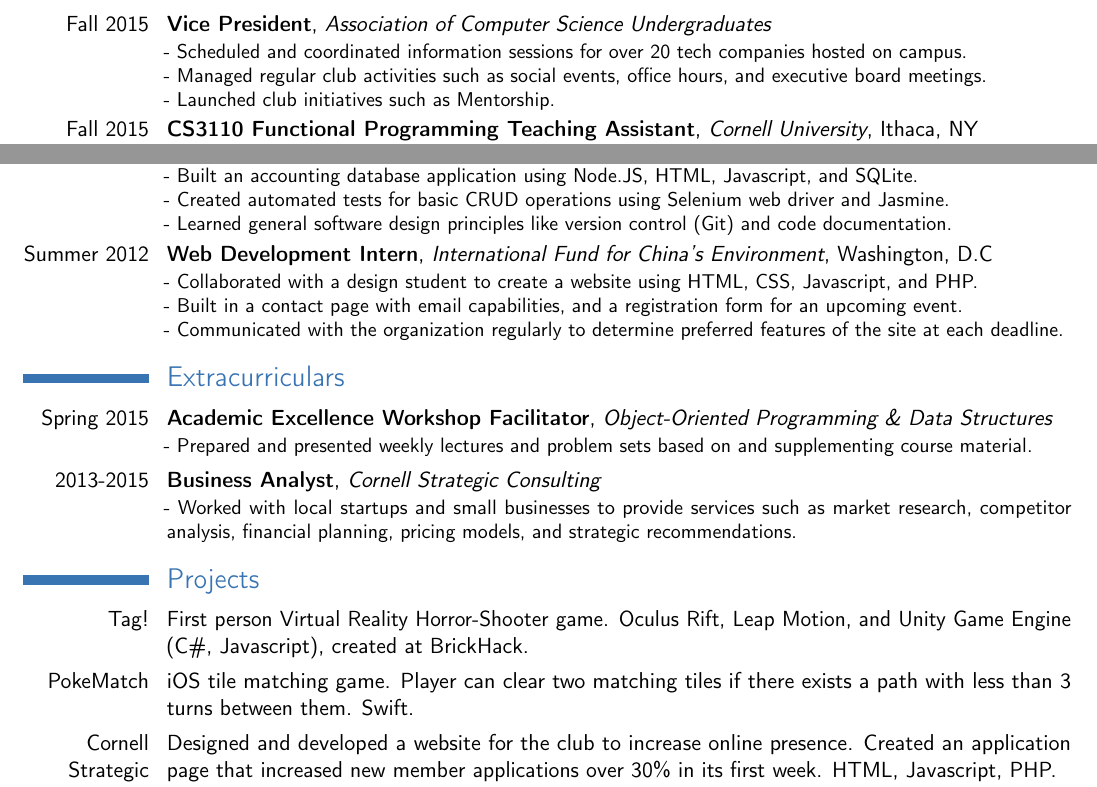
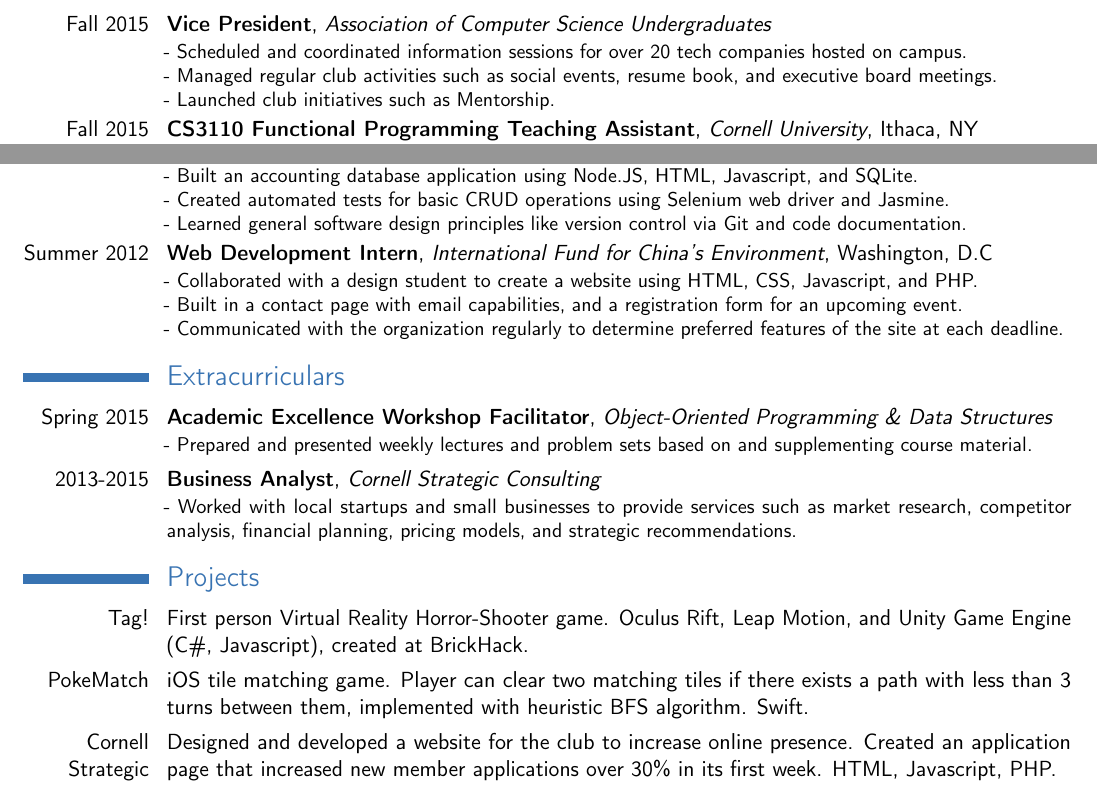
Before and after one commit to eric780/resume, a LaTeX CV (resume.tex): two parts of the page, joined at a grey line, cut so that both start at the same text. Compiled offline with pdfLaTeX.

Commit message:
updated some wording

```diff
--- a/resume.tex
+++ b/resume.tex
@@ -36,7 +37,7 @@
 
 \cventry{Fall 2015}{Vice President}{Association of Computer Science Undergraduates}{}{}{
 - Scheduled and coordinated information sessions for over 20 tech companies hosted on campus. \newline{}
-- Managed regular club activities such as social events, office hours, and executive board meetings. \newline{}
+- Managed regular club activities such as social events, resume book, and executive board meetings. \newline{}
 - Launched club initiatives such as Mentorship.}
 
 \cventry{Fall 2015}{CS3110 Functional Programming Teaching Assistant}{Cornell University}{Ithaca, NY}{}{
@@ -53,7 +54,7 @@
 \cventry{Summer 2014}{Quality Assurance Intern}{B-Line Medical, L.L.C.}{Washington, D.C}{}{
 - Built an accounting database application using Node.JS, HTML, Javascript, and SQLite. \newline{}
 - Created automated tests for basic CRUD operations using Selenium web driver and Jasmine. \newline{}
-- Learned general software design principles like version control (Git) and code documentation. }
+- Learned general software design principles like version control via Git and code documentation. }
 
 \cventry{Summer 2012}{Web Development Intern}{International Fund for China's Environment}{Washington, D.C}{}{
 - Collaborated with a design student to create a website using HTML, CSS, Javascript, and PHP. \newline{}
@@ -75,7 +76,7 @@
 
 \cvline{Tag!}{First person Virtual Reality Horror-Shooter game. Oculus Rift, Leap Motion, and Unity Game Engine (C\#, Javascript), created at BrickHack. }
 
-\cvline{PokeMatch} {iOS tile matching game. Player can clear two matching tiles if there exists a path with less than 3 turns between them. Swift.}
+\cvline{PokeMatch} {iOS tile matching game. Player can clear two matching tiles if there exists a path with less than 3 turns between them, implemented with heuristic BFS algorithm. Swift.}
 
 \cvline{Cornell Strategic Consulting}{Designed and developed a website for the club to increase online presence. Created an application page that increased new member applications over 30\% in its first week. HTML, Javascript, PHP.}
 
```
Also changed, not shown: resume.tex (1 more changed lines).
